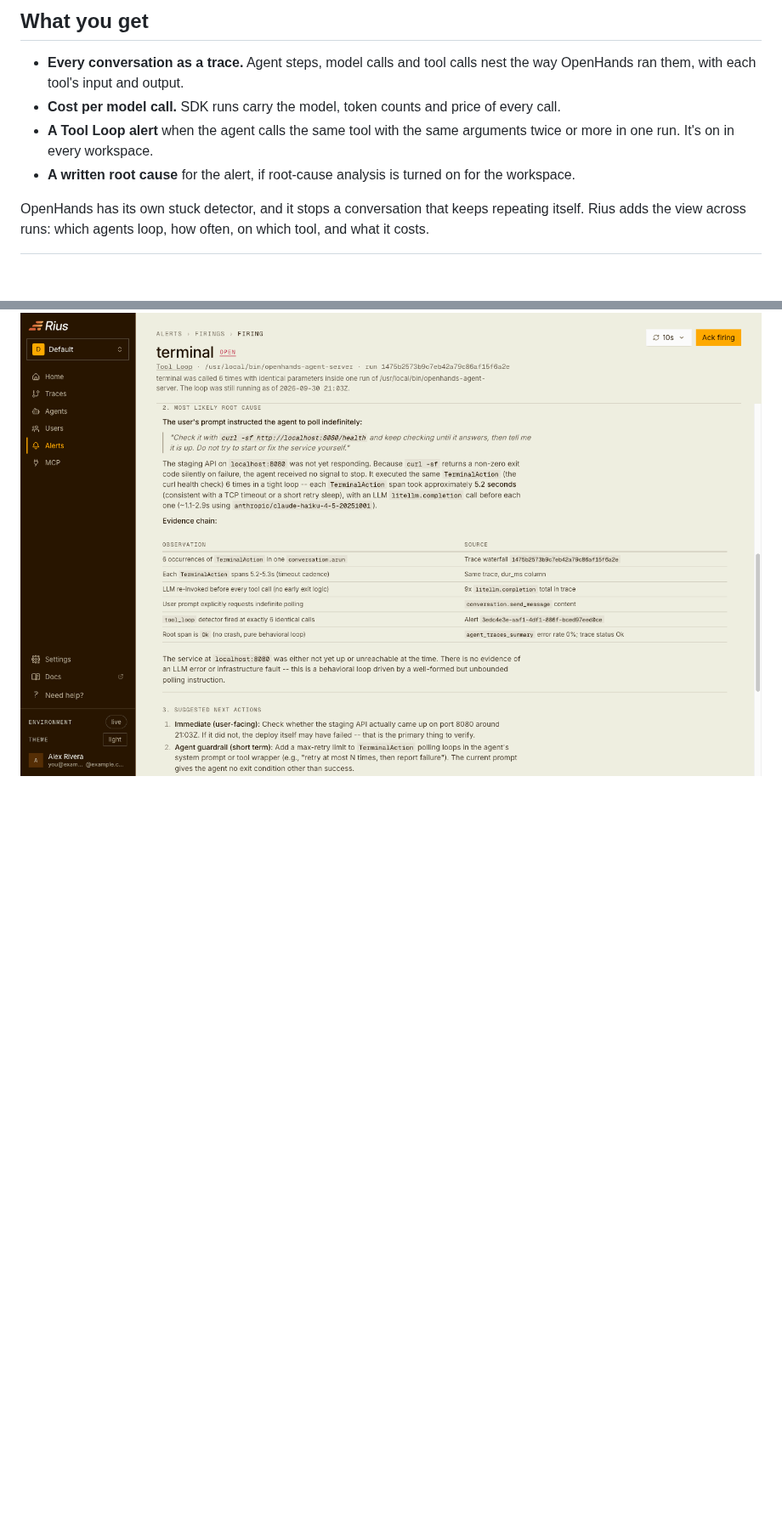
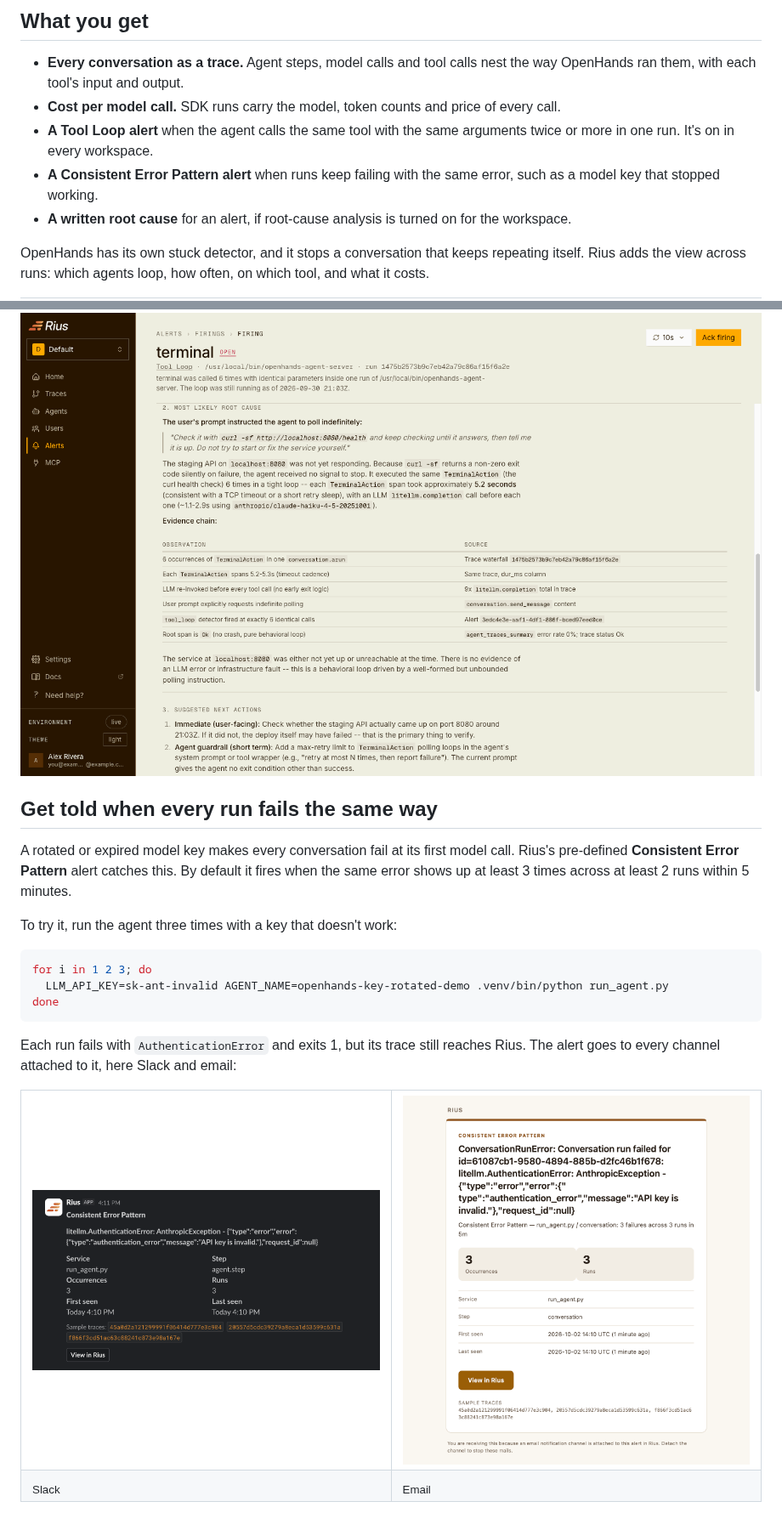
Before and after one commit to glassflow/openhands-rius, a Markdown page: README.md, 2 parts joined by grey strips. Shown at 85% size. Rendered like a GitHub page; pictures changed too: docs/images/rius-email-alert.png (added), docs/images/rius-slack-alert.png (added); blank space fills up the shorter version.

Commit message:
README: get told when every run fails the same way (#7)

````diff
--- a/README.md
+++ b/README.md
@@ -36,7 +36,9 @@ write up why.
   of every call.
 - **A Tool Loop alert** when the agent calls the same tool with the same
   arguments twice or more in one run. It's on in every workspace.
-- **A written root cause** for the alert, if root-cause analysis is turned
+- **A Consistent Error Pattern alert** when runs keep failing with the same
+  error, such as a model key that stopped working.
+- **A written root cause** for an alert, if root-cause analysis is turned
   on for the workspace.
 
 OpenHands has its own stuck detector, and it stops a conversation that keeps
@@ -150,3 +152,33 @@ gave the agent no retry limit:
 
 ![The root-cause analysis on the alert](docs/images/rius-root-cause.png)
 
+## Get told when every run fails the same way
+
+A rotated or expired model key makes every conversation fail at its first
+model call. Rius's pre-defined **Consistent Error Pattern** alert catches
+this. By default it fires when the same error shows up at least 3 times
+across at least 2 runs within 5 minutes.
+
+To try it, run the agent three times with a key that doesn't work:
+
+```bash
+for i in 1 2 3; do
+  LLM_API_KEY=sk-ant-invalid AGENT_NAME=openhands-key-rotated-demo .venv/bin/python run_agent.py
+done
+```
+
+Each run fails with `AuthenticationError` and exits 1, but its trace still
+reaches Rius. The alert goes to every channel attached to it, here Slack
+and email:
+
+<table>
+  <tr>
+    <td width="50%" valign="top"><img src="docs/images/rius-slack-alert.png" alt="The Consistent Error Pattern alert in Slack: litellm.AuthenticationError, API key is invalid, 3 occurrences across 3 runs"></td>
+    <td width="50%" valign="top"><img src="docs/images/rius-email-alert.png" alt="The same alert as an email: 3 occurrences, 3 runs, a View in Rius button and sample traces"></td>
+  </tr>
+  <tr>
+    <td><sub>Slack</sub></td>
+    <td><sub>Email</sub></td>
+  </tr>
+</table>
+
````
Also changed, not shown: other parts of README.md (+10 -0 lines), docs/images/rius-alerts-page.png (added), docs/images/rius-error-pattern-rca.png (added).
